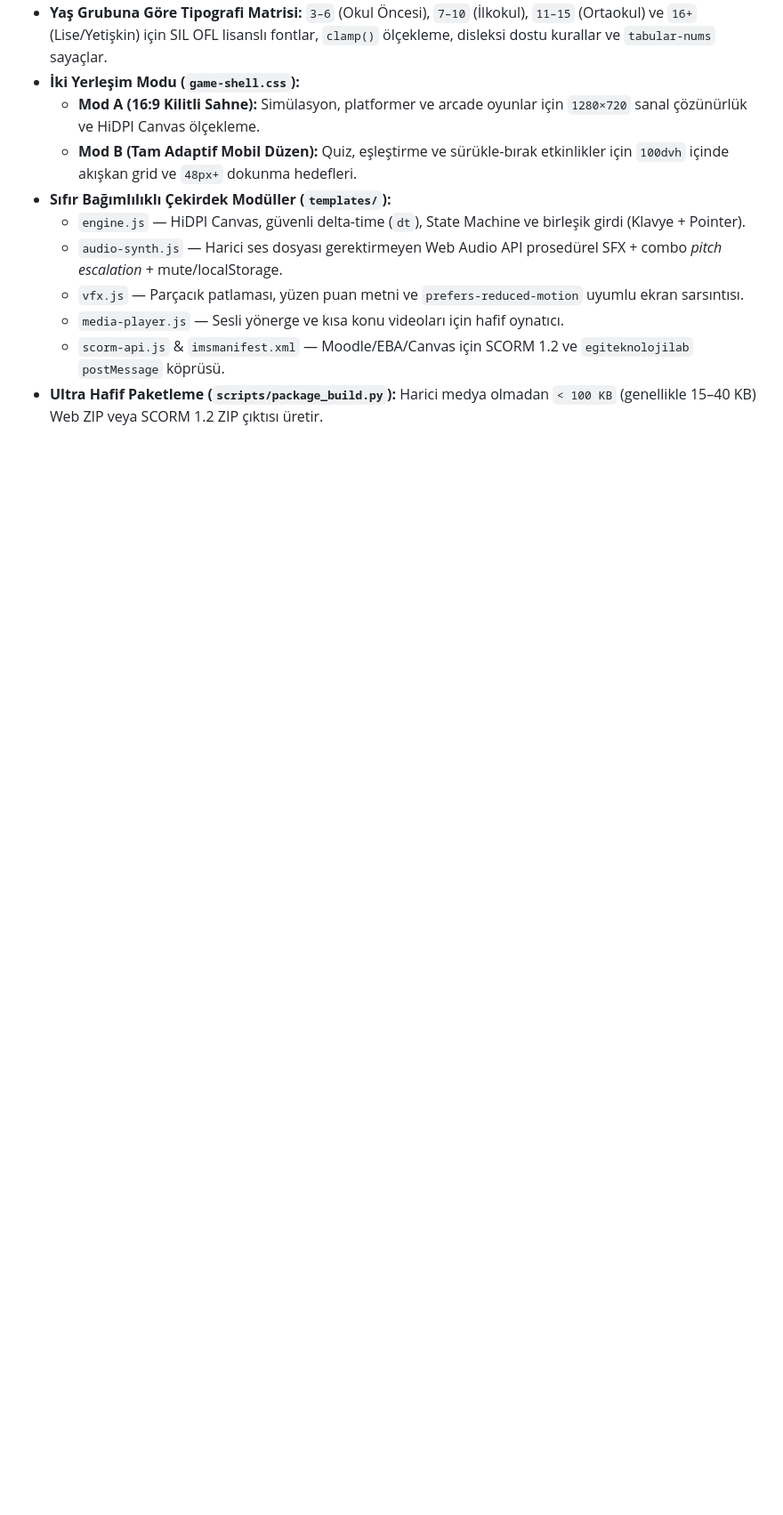
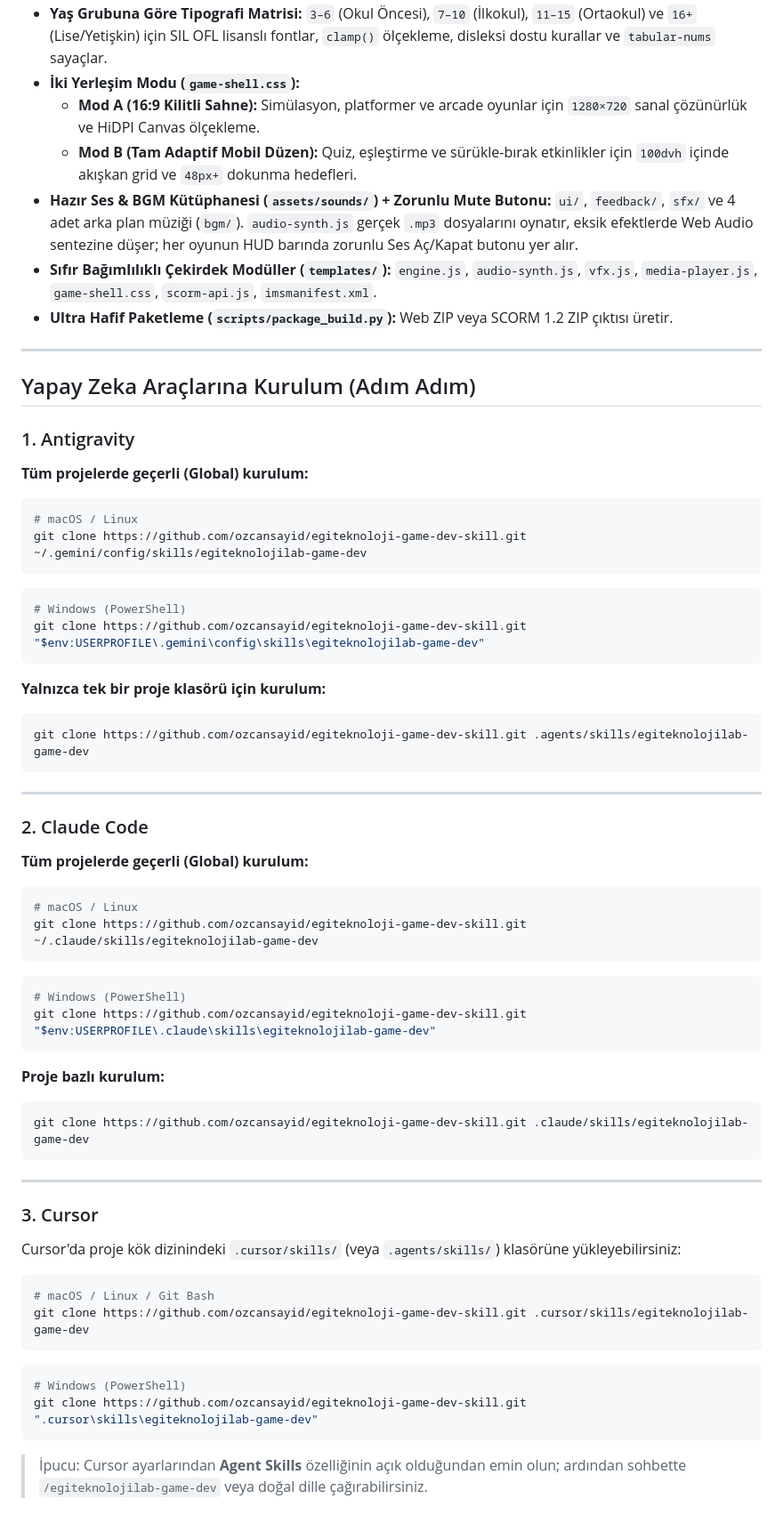
Before and after one commit to ozcansayid/egiteknoloji-game-dev-skill, a Markdown page: README.md, the part around one of its changes. Shown at 89% size. Drawn GitHub-style; blank space fills up the shorter version.

````diff
--- a/README.md
+++ b/README.md
@@ -14,10 +24,59 @@
 - **İki Yerleşim Modu (`game-shell.css`):**
   - **Mod A (16:9 Kilitli Sahne):** Simülasyon, platformer ve arcade oyunlar için `1280×720` sanal çözünürlük ve HiDPI Canvas ölçekleme.
   - **Mod B (Tam Adaptif Mobil Düzen):** Quiz, eşleştirme ve sürükle-bırak etkinlikler için `100dvh` içinde akışkan grid ve `48px+` dokunma hedefleri.
-- **Sıfır Bağımlılıklı Çekirdek Modüller (`templates/`):**
-  - `engine.js` — HiDPI Canvas, güvenli delta-time (`dt`), State Machine ve birleşik girdi (Klavye + Pointer).
-  - `audio-synth.js` — Harici ses dosyası gerektirmeyen Web Audio API prosedürel SFX + combo *pitch escalation* + mute/localStorage.
-  - `vfx.js` — Parçacık patlaması, yüzen puan metni ve `prefers-reduced-motion` uyumlu ekran sarsıntısı.
-  - `media-player.js` — Sesli yönerge ve kısa konu videoları için hafif oynatıcı.
-  - `scorm-api.js` & `imsmanifest.xml` — Moodle/EBA/Canvas için SCORM 1.2 ve `egiteknolojilab` `postMessage` köprüsü.
-- **Ultra Hafif Paketleme (`scripts/package_build.py`):** Harici medya olmadan `< 100 KB` (genellikle 15–40 KB) Web ZIP veya SCORM 1.2 ZIP çıktısı üretir.
+- **Hazır Ses & BGM Kütüphanesi (`assets/sounds/`) + Zorunlu Mute Butonu:** `ui/`, `feedback/`, `sfx/` ve 4 adet arka plan müziği (`bgm/`). `audio-synth.js` gerçek `.mp3` dosyalarını oynatır, eksik efektlerde Web Audio sentezine düşer; her oyunun HUD barında zorunlu Ses Aç/Kapat butonu yer alır.
+- **Sıfır Bağımlılıklı Çekirdek Modüller (`templates/`):** `engine.js`, `audio-synth.js`, `vfx.js`, `media-player.js`, `game-shell.css`, `scorm-api.js`, `imsmanifest.xml`.
+- **Ultra Hafif Paketleme (`scripts/package_build.py`):** Web ZIP veya SCORM 1.2 ZIP çıktısı üretir.
+
+---
+
+## Yapay Zeka Araçlarına Kurulum (Adım Adım)
+
+### 1. Antigravity
+**Tüm projelerde geçerli (Global) kurulum:**
+```bash
+# macOS / Linux
+git clone https://github.com/ozcansayid/egiteknoloji-game-dev-skill.git ~/.gemini/config/skills/egiteknolojilab-game-dev
+```
+```powershell
+# Windows (PowerShell)
+git clone https://github.com/ozcansayid/egiteknoloji-game-dev-skill.git "$env:USERPROFILE\.gemini\config\skills\egiteknolojilab-game-dev"
+```
+
+**Yalnızca tek bir proje klasörü için kurulum:**
+```bash
+git clone https://github.com/ozcansayid/egiteknoloji-game-dev-skill.git .agents/skills/egiteknolojilab-game-dev
+```
+
+---
+
+### 2. Claude Code
+**Tüm projelerde geçerli (Global) kurulum:**
+```bash
+# macOS / Linux
+git clone https://github.com/ozcansayid/egiteknoloji-game-dev-skill.git ~/.claude/skills/egiteknolojilab-game-dev
+```
+```powershell
+# Windows (PowerShell)
+git clone https://github.com/ozcansayid/egiteknoloji-game-dev-skill.git "$env:USERPROFILE\.claude\skills\egiteknolojilab-game-dev"
+```
+
+**Proje bazlı kurulum:**
+```bash
+git clone https://github.com/ozcansayid/egiteknoloji-game-dev-skill.git .claude/skills/egiteknolojilab-game-dev
+```
+
+---
+
+### 3. Cursor
+Cursor'da proje kök dizinindeki `.cursor/skills/` (veya `.agents/skills/`) klasörüne yükleyebilirsiniz:
+```bash
+# macOS / Linux / Git Bash
+git clone https://github.com/ozcansayid/egiteknoloji-game-dev-skill.git .cursor/skills/egiteknolojilab-game-dev
+```
+```powershell
+# Windows (PowerShell)
+git clone https://github.com/ozcansayid/egiteknoloji-game-dev-skill.git ".cursor\skills\egiteknolojilab-game-dev"
+```
+> İpucu: Cursor ayarlarından **Agent Skills** özelliğinin açık olduğundan emin olun; ardından sohbette `/egiteknolojilab-game-dev` veya doğal dille çağırabilirsiniz.
+
````
Also changed, not shown: other parts of README.md (+57 -52 lines), docs/previews/showcase-desktop.png (added), docs/previews/showcase-mobile.png (added), 1 other file.
